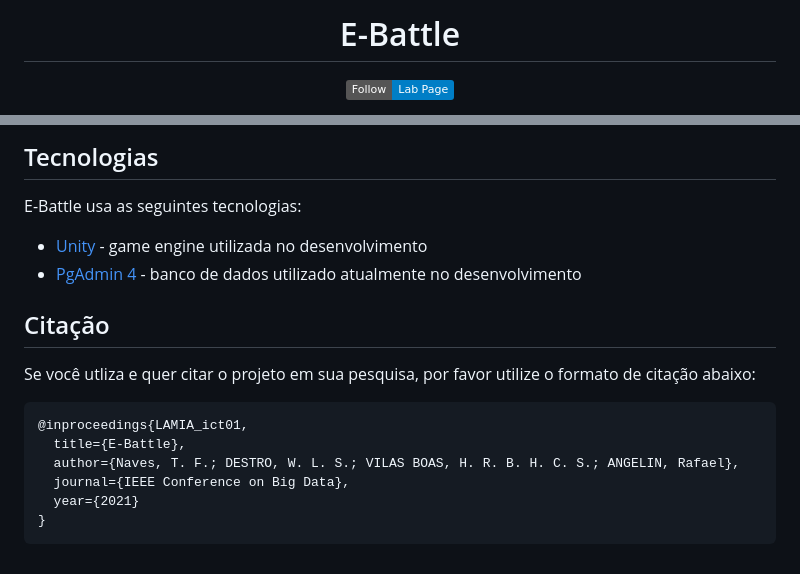
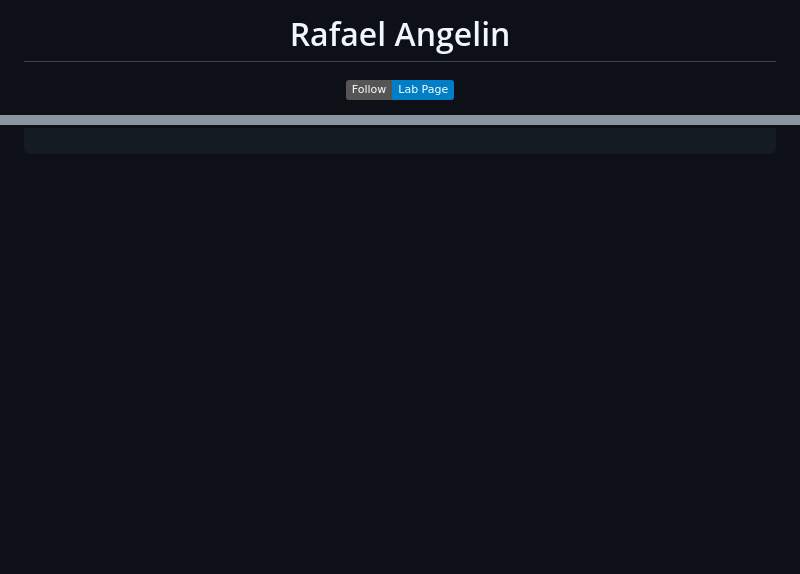
Before and after one commit to RafaAngelin/papoformativo, a Markdown page: README.md, 2 parts joined by grey strips. Drawn GitHub-style; badges without logos; blank space fills up the shorter version.

```diff
--- a/README.md
+++ b/README.md
@@ -5,5 +4,5 @@
 <br> <br>
-E-Battle
+Rafael Angelin
 
 
 </h1>
@@ -237,17 +154,0 @@ ALTER TABLE ebattle.usuario
-## Tecnologias
-
-E-Battle usa as seguintes tecnologias:
-
-* [Unity](https://unity3d.com/pt/get-unity/download/archive) - game engine utilizada no desenvolvimento
-* [PgAdmin 4](https://www.pgadmin.org/download/) - banco de dados utilizado atualmente no desenvolvimento
-
-## Citação
-
-Se você utliza e quer citar o projeto em sua pesquisa, por favor utilize o formato de citação abaixo:
-
-    @inproceedings{LAMIA_ict01,
-      title={E-Battle},
-      author={Naves, T. F.; DESTRO, W. L. S.; VILAS BOAS, H. R. B. H. C. S.; ANGELIN, Rafael},
-      journal={IEEE Conference on Big Data},
-      year={2021}
-    }
```
Also changed, not shown: other parts of README.md (+1 -83 lines).
